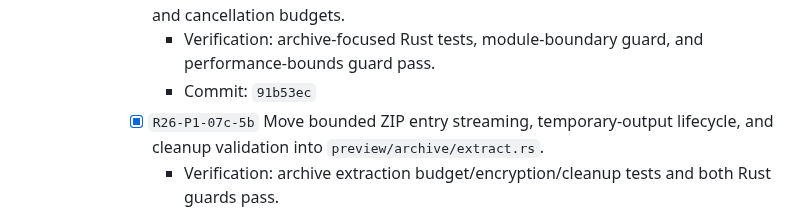
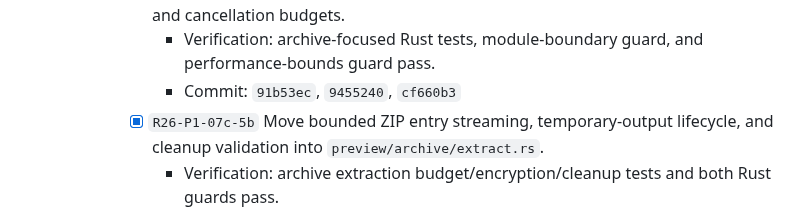
Before and after one commit to SherlockChiang/QuickLook.Next, a Markdown page: docs/implementation-todo.md, the part around the change. Drawn GitHub-style.

Commit message:
docs: record archive bounds centralization

```diff
--- a/docs/implementation-todo.md
+++ b/docs/implementation-todo.md
@@ -136,7 +136,7 @@ the release-only `release:` prefix while this queue is in progress.
         entry-count, path-retention, and cancellation budgets.
         - Verification: archive-focused Rust tests, module-boundary guard, and
           performance-bounds guard pass.
-        - Commit: `91b53ec`
+        - Commit: `91b53ec`, `9455240`, `cf660b3`
       - [x] `R26-P1-07c-5b` Move bounded ZIP entry streaming, temporary-output
         lifecycle, and cleanup validation into `preview/archive/extract.rs`.
         - Verification: archive extraction budget/encryption/cleanup tests and
```
